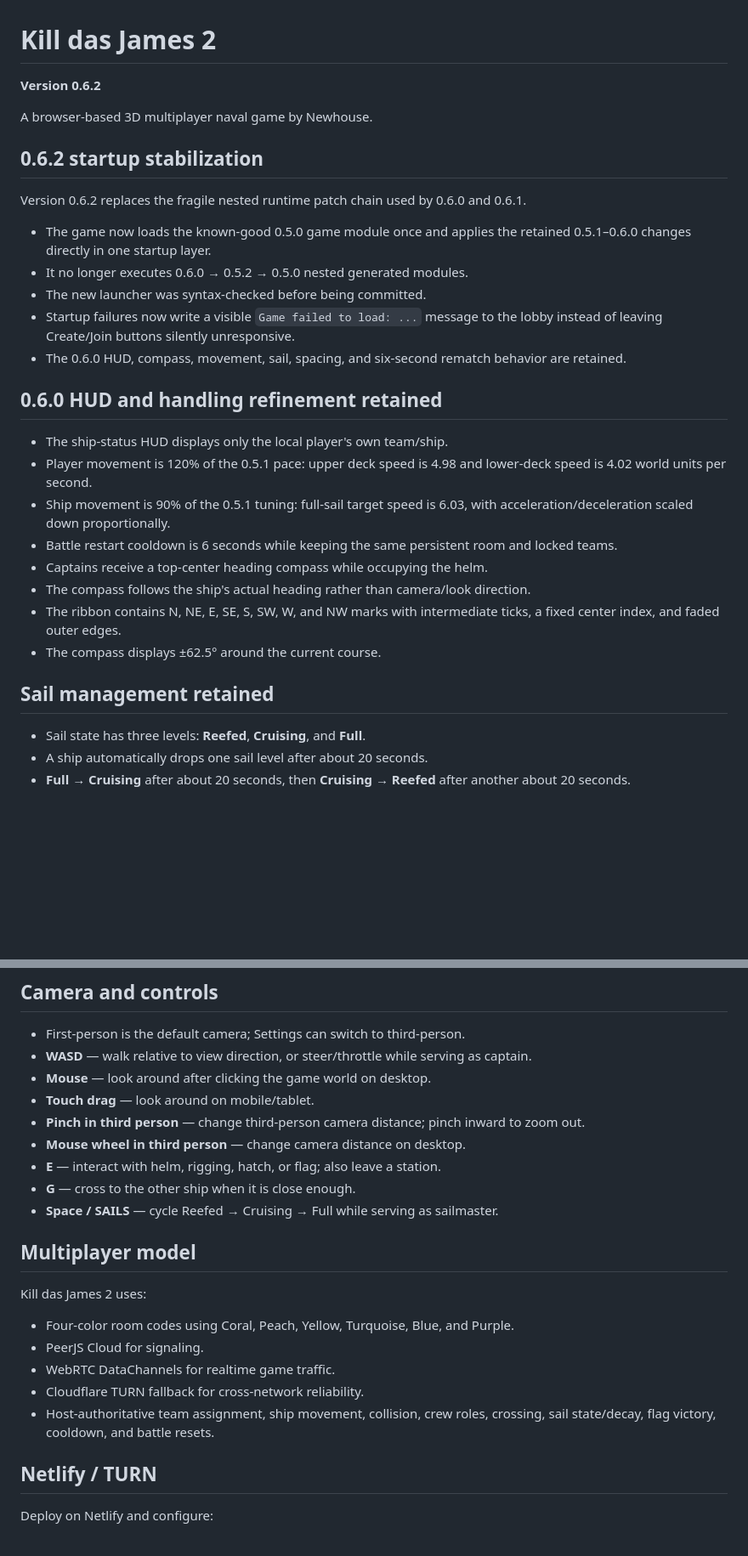
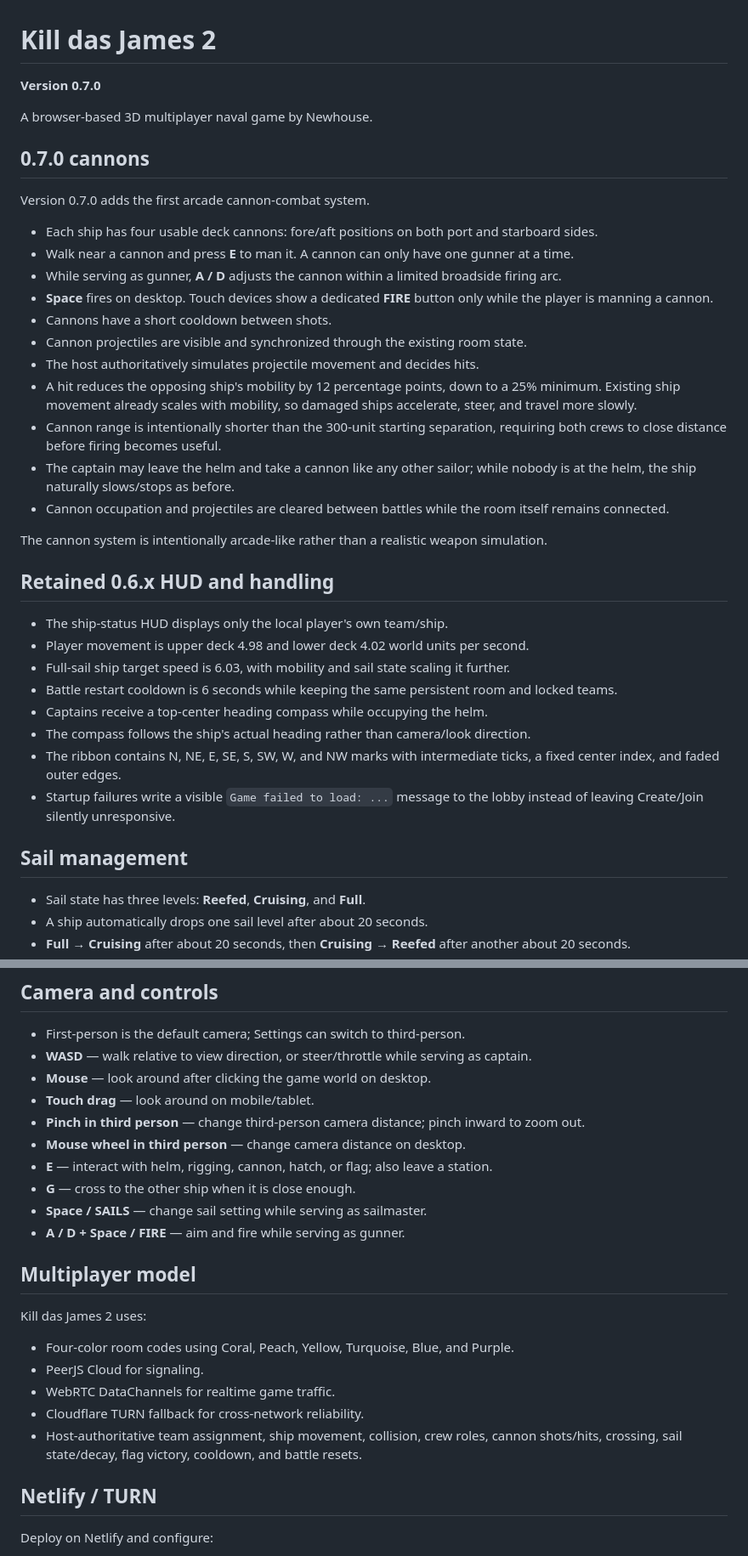
Before and after one commit to newhousegroup/kdj2, a Markdown page: README.md, 2 parts joined by grey strips. Shown at 85% size. GitHub-like rendering; blank space fills up the shorter version.

Commit message:
Document KDj2 0.7.0 cannons

```diff
--- a/README.md
+++ b/README.md
@@ -1,31 +1,39 @@
 # Kill das James 2
 
-**Version 0.6.2**
+**Version 0.7.0**
 
 A browser-based 3D multiplayer naval game by Newhouse.
 
-## 0.6.2 startup stabilization
+## 0.7.0 cannons
 
-Version 0.6.2 replaces the fragile nested runtime patch chain used by 0.6.0 and 0.6.1.
+Version 0.7.0 adds the first arcade cannon-combat system.
 
-- The game now loads the known-good 0.5.0 game module once and applies the retained 0.5.1–0.6.0 changes directly in one startup layer.
-- It no longer executes 0.6.0 → 0.5.2 → 0.5.0 nested generated modules.
-- The new launcher was syntax-checked before being committed.
-- Startup failures now write a visible `Game failed to load: ...` message to the lobby instead of leaving Create/Join buttons silently unresponsive.
-- The 0.6.0 HUD, compass, movement, sail, spacing, and six-second rematch behavior are retained.
+- Each ship has four usable deck cannons: fore/aft positions on both port and starboard sides.
+- Walk near a cannon and press **E** to man it. A cannon can only have one gunner at a time.
+- While serving as gunner, **A / D** adjusts the cannon within a limited broadside firing arc.
+- **Space** fires on desktop. Touch devices show a dedicated **FIRE** button only while the player is manning a cannon.
+- Cannons have a short cooldown between shots.
+- Cannon projectiles are visible and synchronized through the existing room state.
+- The host authoritatively simulates projectile movement and decides hits.
+- A hit reduces the opposing ship's mobility by 12 percentage points, down to a 25% minimum. Existing ship movement already scales with mobility, so damaged ships accelerate, steer, and travel more slowly.
+- Cannon range is intentionally shorter than the 300-unit starting separation, requiring both crews to close distance before firing becomes useful.
+- The captain may leave the helm and take a cannon like any other sailor; while nobody is at the helm, the ship naturally slows/stops as before.
+- Cannon occupation and projectiles are cleared between battles while the room itself remains connected.
 
-## 0.6.0 HUD and handling refinement retained
+The cannon system is intentionally arcade-like rather than a realistic weapon simulation.
+
+## Retained 0.6.x HUD and handling
 
 - The ship-status HUD displays only the local player's own team/ship.
-- Player movement is 120% of the 0.5.1 pace: upper deck speed is 4.98 and lower-deck speed is 4.02 world units per second.
-- Ship movement is 90% of the 0.5.1 tuning: full-sail target speed is 6.03, with acceleration/deceleration scaled down proportionally.
+- Player movement is upper deck 4.98 and lower deck 4.02 world units per second.
+- Full-sail ship target speed is 6.03, with mobility and sail state scaling it further.
 - Battle restart cooldown is 6 seconds while keeping the same persistent room and locked teams.
 - Captains receive a top-center heading compass while occupying the helm.
 - The compass follows the ship's actual heading rather than camera/look direction.
 - The ribbon contains N, NE, E, SE, S, SW, W, and NW marks with intermediate ticks, a fixed center index, and faded outer edges.
-- The compass displays ±62.5° around the current course.
+- Startup failures write a visible `Game failed to load: ...` message to the lobby instead of leaving Create/Join silently unresponsive.
 
-## Sail management retained
+## Sail management
 
 - Sail state has three levels: **Reefed**, **Cruising**, and **Full**.
 - A ship automatically drops one sail level after about 20 seconds.
@@ -66,9 +75,10 @@ Version 0.6.2 replaces the fragile nested runtime patch chain used by 0.6.0 and
 - **Touch drag** — look around on mobile/tablet.
 - **Pinch in third person** — change third-person camera distance; pinch inward to zoom out.
 - **Mouse wheel in third person** — change camera distance on desktop.
-- **E** — interact with helm, rigging, hatch, or flag; also leave a station.
+- **E** — interact with helm, rigging, cannon, hatch, or flag; also leave a station.
 - **G** — cross to the other ship when it is close enough.
-- **Space / SAILS** — cycle Reefed → Cruising → Full while serving as sailmaster.
+- **Space / SAILS** — change sail setting while serving as sailmaster.
+- **A / D + Space / FIRE** — aim and fire while serving as gunner.
 
 ## Multiplayer model
 
@@ -78,7 +88,7 @@ Kill das James 2 uses:
 - PeerJS Cloud for signaling.
 - WebRTC DataChannels for realtime game traffic.
 - Cloudflare TURN fallback for cross-network reliability.
-- Host-authoritative team assignment, ship movement, collision, crew roles, crossing, sail state/decay, flag victory, cooldown, and battle resets.
+- Host-authoritative team assignment, ship movement, collision, crew roles, cannon shots/hits, crossing, sail state/decay, flag victory, cooldown, and battle resets.
 
 ## Netlify / TURN
 
```
Also changed, not shown: other parts of README.md (+1 -0 lines).
